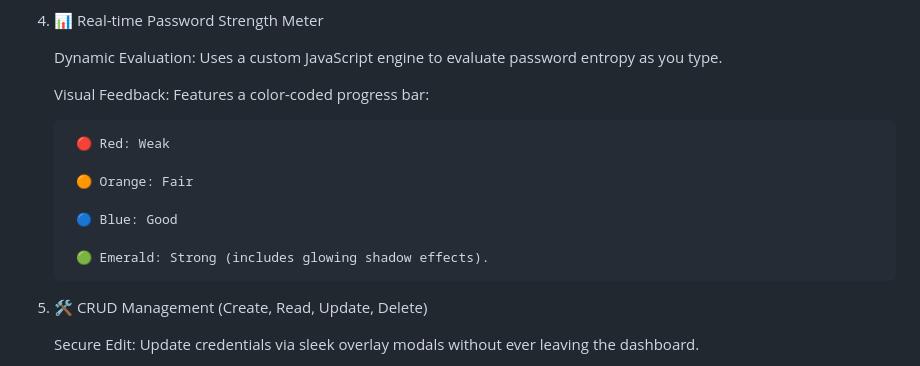
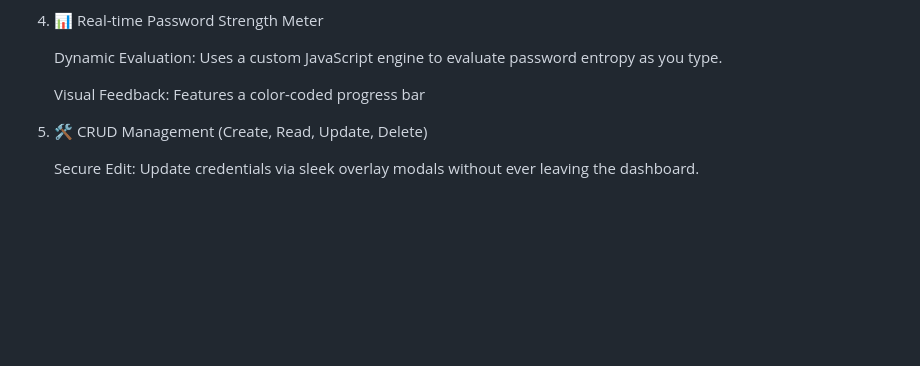
Before and after one commit to Orion7715/Passman, a Markdown page: readme.md, the part around the change. Rendered like a GitHub page; blank space fills up the shorter version.

```diff
--- a/readme.md
+++ b/readme.md
@@ -54,15 +54,7 @@ Passman is a professional-grade, lightweight password management system. It is d
 
     Dynamic Evaluation: Uses a custom JavaScript engine to evaluate password entropy as you type.
 
-    Visual Feedback: Features a color-coded progress bar:
-
-        🔴 Red: Weak
-
-        🟠 Orange: Fair
-
-        🔵 Blue: Good
-
-        🟢 Emerald: Strong (includes glowing shadow effects).
+    Visual Feedback: Features a color-coded progress bar
 
 5. 🛠️ CRUD Management (Create, Read, Update, Delete)
 
```
